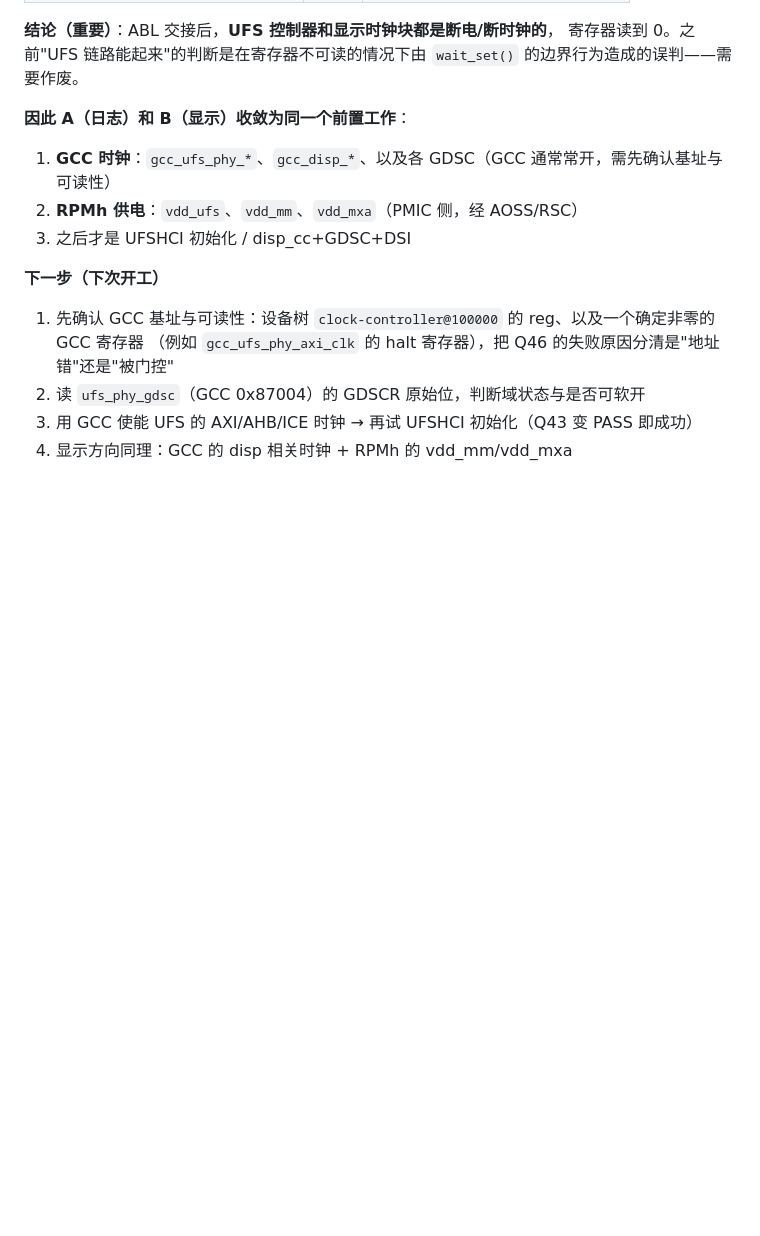
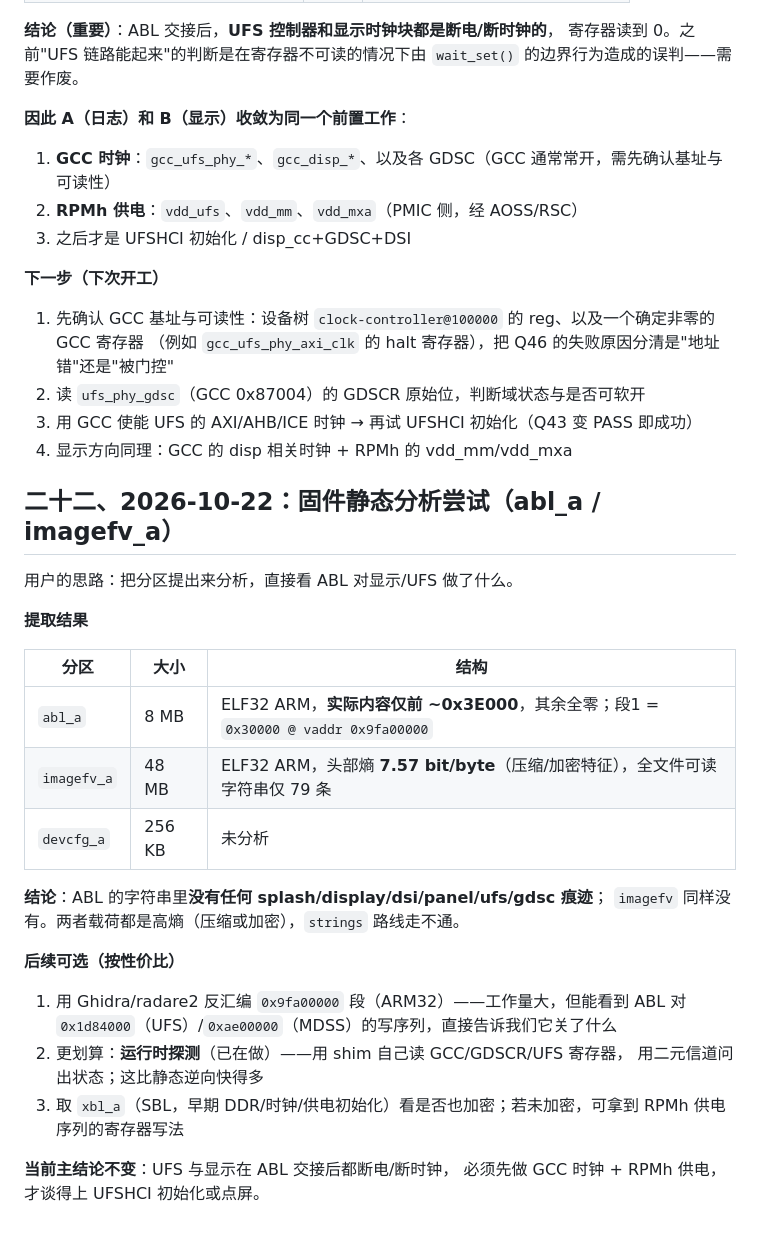
Before and after one commit to Emilelu/ios-sweet-k60, a Markdown page: PORT-STATUS-K60.md, the part around the change. GitHub-like rendering; blank space fills up the shorter version.

Commit message:
docs: firmware static analysis (abl/imagefv are packed; runtime probing is the faster path)

```diff
--- a/PORT-STATUS-K60.md
+++ b/PORT-STATUS-K60.md
@@ -428,3 +428,29 @@ DTB 由 ABL 通过 x0 传入，shim 本来就只读那个指针）。
 2. 读 `ufs_phy_gdsc`（GCC 0x87004）的 GDSCR 原始位，判断域状态与是否可软开
 3. 用 GCC 使能 UFS 的 AXI/AHB/ICE 时钟 → 再试 UFSHCI 初始化（Q43 变 PASS 即成功）
 4. 显示方向同理：GCC 的 disp 相关时钟 + RPMh 的 vdd_mm/vdd_mxa
+
+## 二十二、2026-10-22：固件静态分析尝试（abl_a / imagefv_a）
+
+用户的思路：把分区提出来分析，直接看 ABL 对显示/UFS 做了什么。
+
+**提取结果**
+
+| 分区 | 大小 | 结构 |
+|---|---|---|
+| `abl_a` | 8 MB | ELF32 ARM，**实际内容仅前 ~0x3E000**，其余全零；段1 = `0x30000 @ vaddr 0x9fa00000` |
+| `imagefv_a` | 48 MB | ELF32 ARM，头部熵 **7.57 bit/byte**（压缩/加密特征），全文件可读字符串仅 79 条 |
+| `devcfg_a` | 256 KB | 未分析 |
+
+**结论**：ABL 的字符串里**没有任何 splash/display/dsi/panel/ufs/gdsc 痕迹**；
+`imagefv` 同样没有。两者载荷都是高熵（压缩或加密），`strings` 路线走不通。
+
+**后续可选（按性价比）**
+1. 用 Ghidra/radare2 反汇编 `0x9fa00000` 段（ARM32）——工作量大，但能看到 ABL 对
+   `0x1d84000`（UFS）/`0xae00000`（MDSS）的写序列，直接告诉我们它关了什么
+2. 更划算：**运行时探测**（已在做）——用 shim 自己读 GCC/GDSCR/UFS 寄存器，
+   用二元信道问出状态；这比静态逆向快得多
+3. 取 `xbl_a`（SBL，早期 DDR/时钟/供电初始化）看是否也加密；若未加密，可拿到
+   RPMh 供电序列的寄存器写法
+
+**当前主结论不变**：UFS 与显示在 ABL 交接后都断电/断时钟，
+必须先做 GCC 时钟 + RPMh 供电，才谈得上 UFSHCI 初始化或点屏。
```
